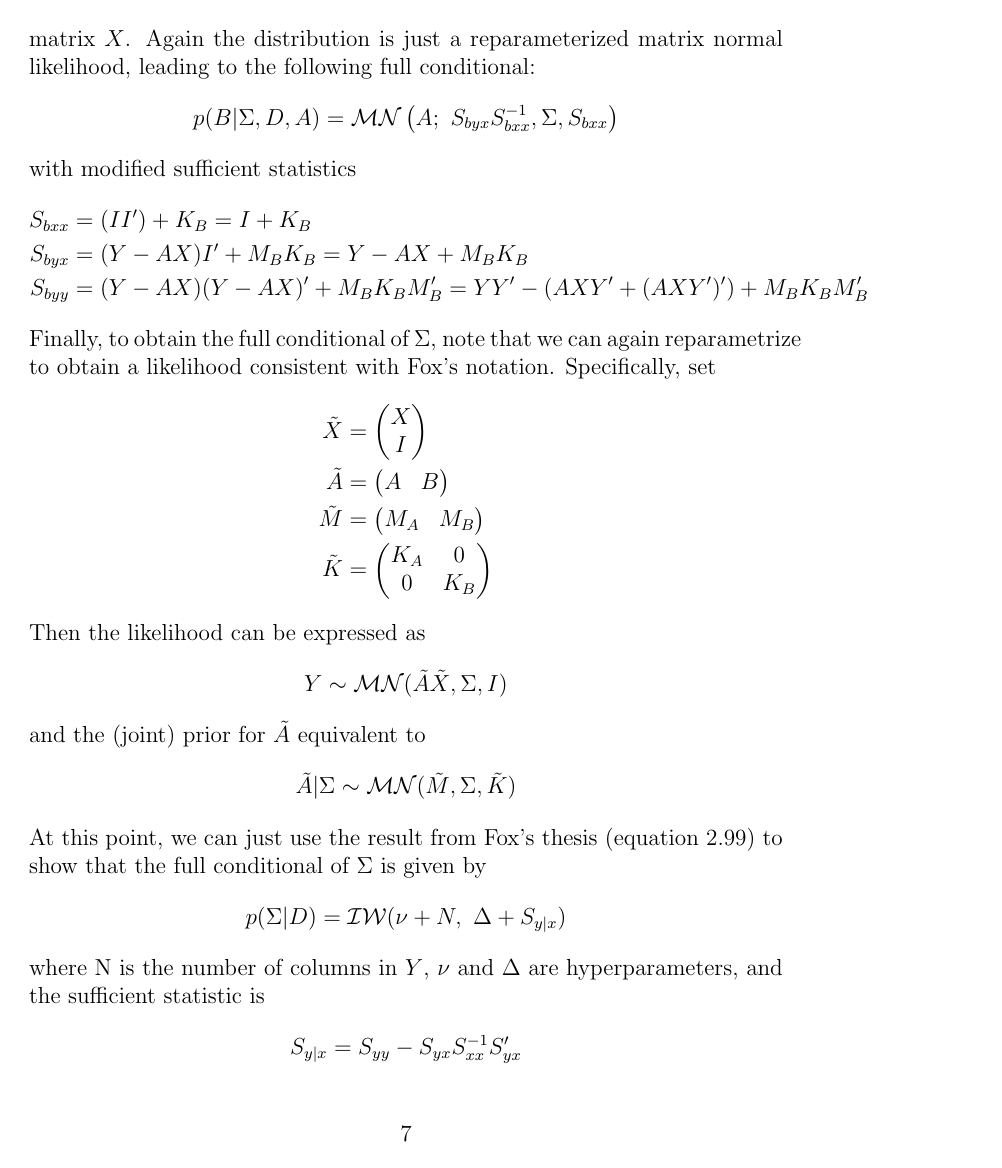
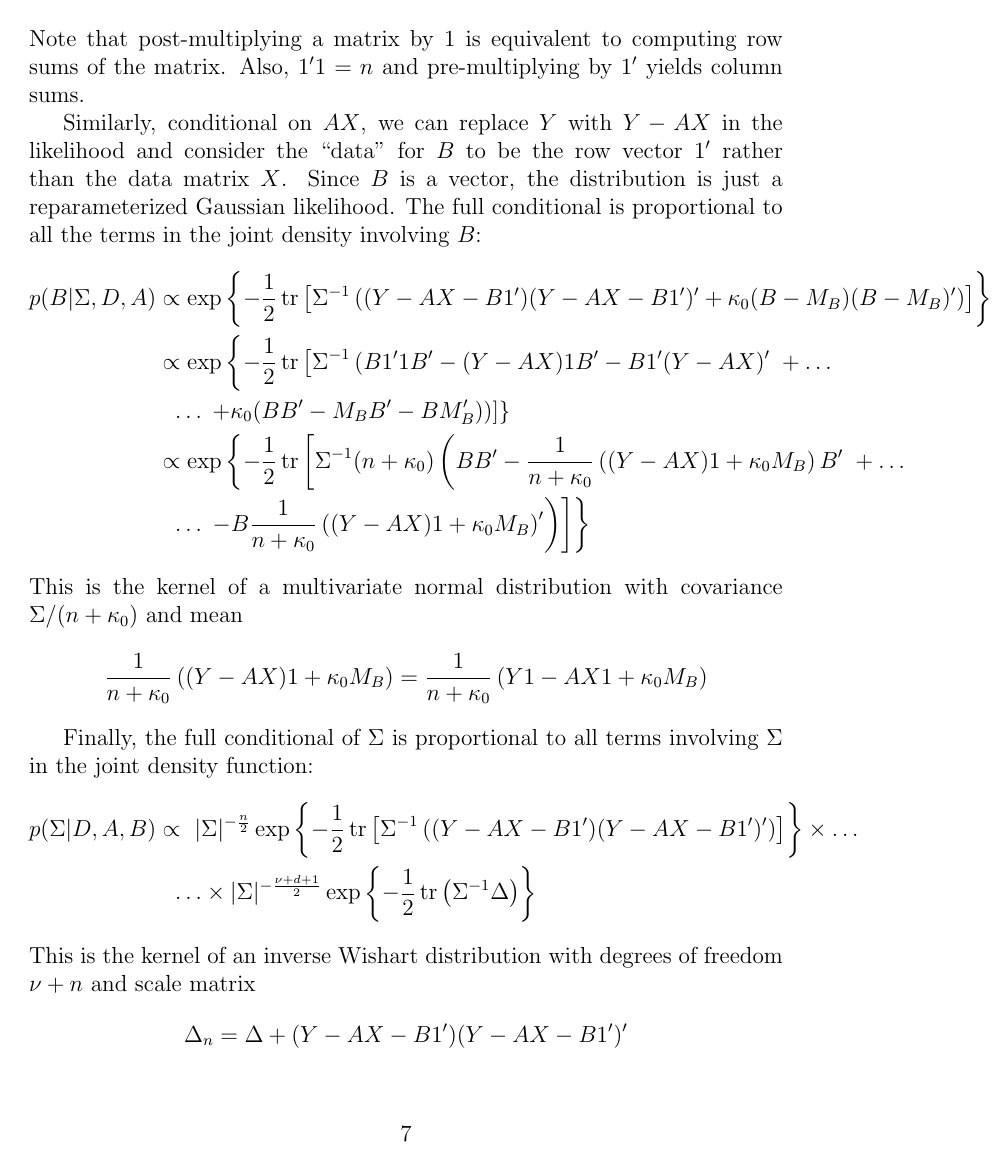
Before and after one commit to willtownes/mit6882, a LaTeX document (will/LDS_block_sampler.tex): page 7 of 9 before the commit and page 7 of 7 after it. Compiled offline with pdfLaTeX.

Commit message:
fix math error pertaining to B versus B1' matrix. Seems correct now. Got rid of marginalized posterior of Sigma to save time on the math

```diff
--- a/will/LDS_block_sampler.tex
+++ b/will/LDS_block_sampler.tex
@@ -4,6 +4,7 @@
 \usepackage{amsmath}
 \usepackage{amssymb}
 \newcommand{\E}{\mathbb{E}}
+\DeclareMathOperator{\tr}{tr}
 
 \begin{document}
 \title{MIT 6.882 Final Project}
@@ -150,24 +151,21 @@ S_{ayy} &= (Y-B)(Y-B)'+M_A K_A M_A' = YY'-\left(BY'+(BY')'\right)+M_A K_A M_A'
 \end{align*}
-Similarly, conditional on $AX$, we can replace $Y$ with $Y-AX$ in the likelihood and consider the ``data'' for $B$ to be the identity matrix rather than the data matrix $X$. Again the distribution is just a reparameterized matrix normal likelihood, leading to the following full conditional:
-\[p(B|\Sigma,D,A) = \mathcal{MN}\left(A;~S_{byx}S^{-1}_{bxx},\Sigma,S_{bxx}\right)\]
-with modified sufficient statistics
+Note that post-multiplying a matrix by $1$ is equivalent to computing row sums of the matrix. Also, $1'1=n$ and pre-multiplying by $1'$ yields column sums.
+
+Similarly, conditional on $AX$, we can replace $Y$ with $Y-AX$ in the likelihood and consider the ``data'' for $B$ to be the row vector $1'$ rather than the data matrix $X$. Since $B$ is a vector, the distribution is just a reparameterized Gaussian likelihood. The full conditional is proportional to all the terms in the joint density involving $B$:
 \begin{align*}
-S_{bxx} &= (II')+K_B = I+K_B\\
-S_{byx} &= (Y-AX)I'+M_B K_B = Y-AX+M_B K_B\\
-S_{byy} &= (Y-AX)(Y-AX)'+M_B K_B M_B' = YY' - \left(AXY'+(AXY')'\right)+M_B K_B M_B'
+p(B|\Sigma,D,A)&\propto\exp\left\{-\frac{1}{2}\tr\left[\Sigma^{-1}\left((Y-AX-B1')(Y-AX-B1')' + \kappa_0(B-M_B)(B-M_B)'\right)\right]\right\}\\
+&\propto\exp\left\{-\frac{1}{2}\tr\left[\Sigma^{-1}\left(B1'1B'-(Y-AX)1B'-B1'(Y-AX)'\right.\right.\right.+\ldots\\
+&~~\ldots\left.\left.\left.+\kappa_0(BB'-M_BB'-BM_B')\right)\right]\right\}\\
+&\propto\exp\left\{-\frac{1}{2}\tr\left[\Sigma^{-1}(n+\kappa_0)\left(BB'-\frac{1}{n+\kappa_0}\left((Y-AX)1+\kappa_0M_B\right)B'\right.\right.\right.+\ldots\\
+&~~\ldots\left.\left.\left.-B\frac{1}{n+\kappa_0}\left((Y-AX)1+\kappa_0M_B\right)'\right)\right]\right\}
 \end{align*}
-Finally, to obtain the full conditional of $\Sigma$, note that we can again reparametrize to obtain a likelihood consistent with Fox's notation. Specifically, set
+This is the kernel of a multivariate normal distribution with covariance $\Sigma/(n+\kappa_0)$ and mean
+\[\frac{1}{n+\kappa_0}\left((Y-AX)1+\kappa_0M_B\right) = \frac{1}{n+\kappa_0}\left(Y1-AX1+\kappa_0M_B\right)\]
+
+Finally, the full conditional of $\Sigma$ is proportional to all terms involving $\Sigma$ in the joint density function:
 \begin{align*}
-\tilde{X}&=\begin{pmatrix}X\\I\end{pmatrix}\\
-\tilde{A}&=\begin{pmatrix}A & B\end{pmatrix}\\
-\tilde{M}&=\begin{pmatrix}M_A & M_B\end{pmatrix}\\
-\tilde{K}&=\begin{pmatrix}K_A & 0\\ 0 & K_B\end{pmatrix}
+p(\Sigma|D,A,B)&\propto\ \vert\Sigma\vert^{-\frac{n}{2}}\exp\left\{-\frac{1}{2}\tr\left[\Sigma^{-1}\left((Y-AX-B1')(Y-AX-B1')'\right)\right]\right\}\times\ldots\\
+&~~\ldots\times\vert\Sigma\vert^{-\frac{\nu+d+1}{2}}\exp\left\{-\frac{1}{2}\tr\left(\Sigma^{-1}\Delta\right)\right\}
 \end{align*}
-Then the likelihood can be expressed as
-\[Y\sim\mathcal{MN}(\tilde{A}\tilde{X},\Sigma,I)\]
-and the (joint) prior for $\tilde{A}$ equivalent to
-\[\tilde{A}|\Sigma\sim\mathcal{MN}(\tilde{M},\Sigma,\tilde{K})\]
-At this point, we can just use the result from Fox's thesis (equation 2.99) to show that the full conditional of $\Sigma$ is given by
-\[p(\Sigma|D)=\mathcal{IW}(\nu+N,~\Delta+S_{y|x})\]
-where N is the number of columns in $Y$, $\nu$ and $\Delta$ are hyperparameters, and the sufficient statistic is
-\[S_{y|x}=S_{yy}-S_{yx}S^{-1}_{xx}S_{yx}'\]
+This is the kernel of an inverse Wishart distribution with degrees of freedom $\nu+n$ and scale matrix
+\[\Delta_n=\Delta+(Y-AX-B1')(Y-AX-B1')'\]
```
Also changed, not shown: will/LDS_block_sampler.tex (49 more changed lines).
